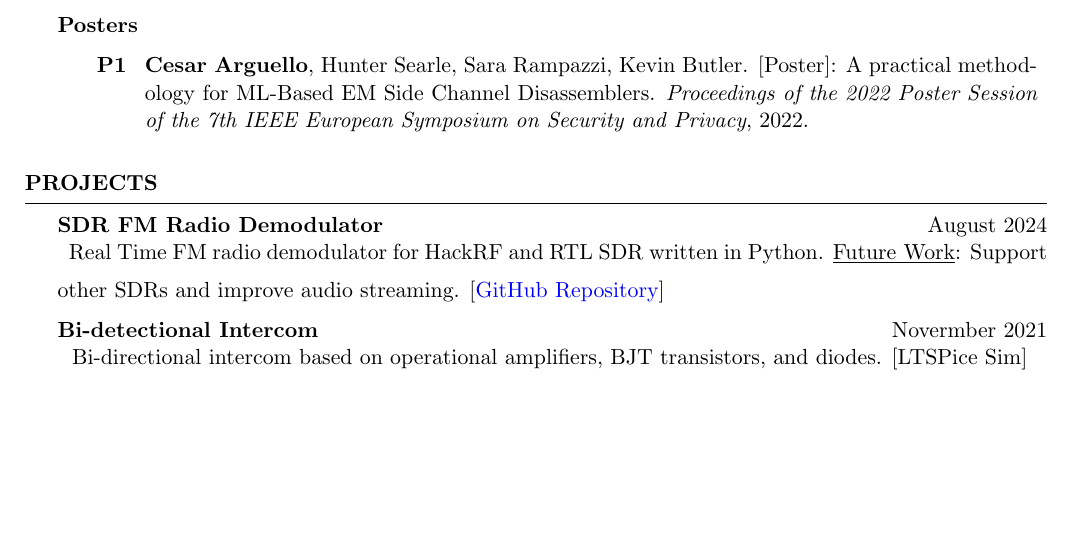
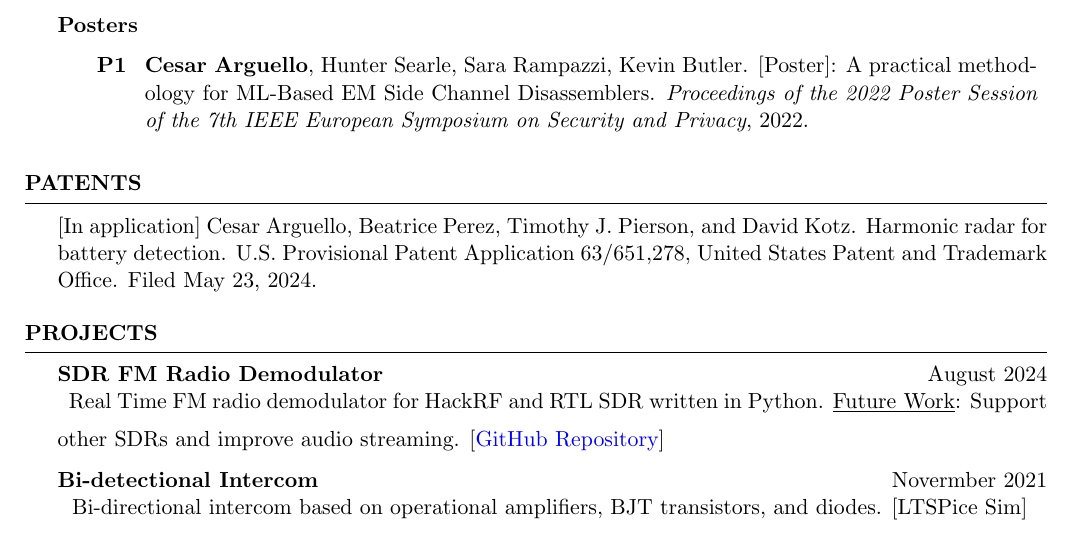
Before and after one commit to carguelloM/cv-resume, a LaTeX CV (cv.tex): part of page 3 of 3, cut so that both start at the same text, the shorter picture padded with empty space. Compiled offline with pdfLaTeX.

Commit message:
added patent section

```diff
--- a/cv.tex
+++ b/cv.tex
@@ -134,7 +134,12 @@ cation V. 1 (SIGCSE TS)}, 2025. Acceptance rate 33\%.
   \end{rSubsection_Poster}
 \end{rSection}
 
-
+%---------------------------------------------------------------------------------------
+% PATENTS
+%----------------------------------------------------------------------------------------
+\begin{rSection}{Patents}
+[In application] Cesar Arguello, Beatrice Perez, Timothy J. Pierson, and David Kotz. Harmonic radar for battery detection. U.S. Provisional Patent Application 63/651,278, United States Patent and Trademark Office. Filed May 23, 2024.
+\end{rSection}
 %---------------------------------------------------------------------------------------
 % Projects
 %----------------------------------------------------------------------------------------
```
Also changed, not shown: cv.pdf.
